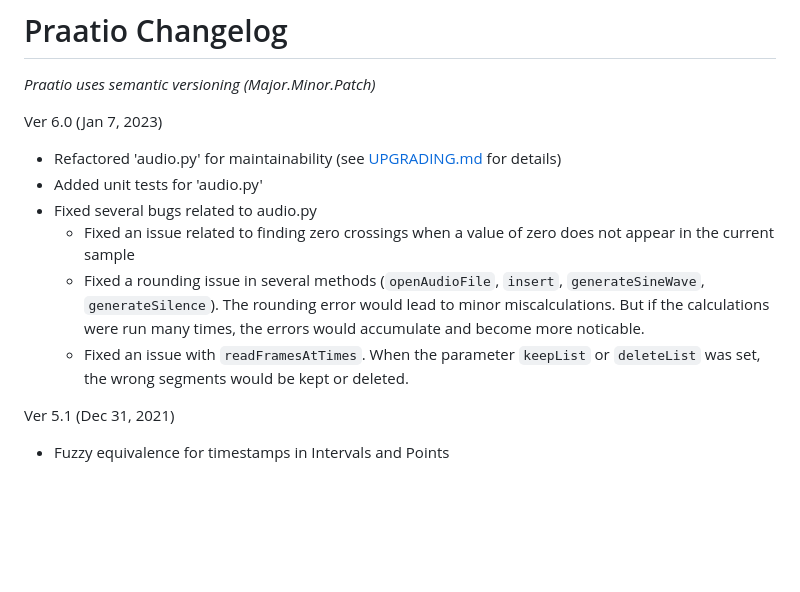
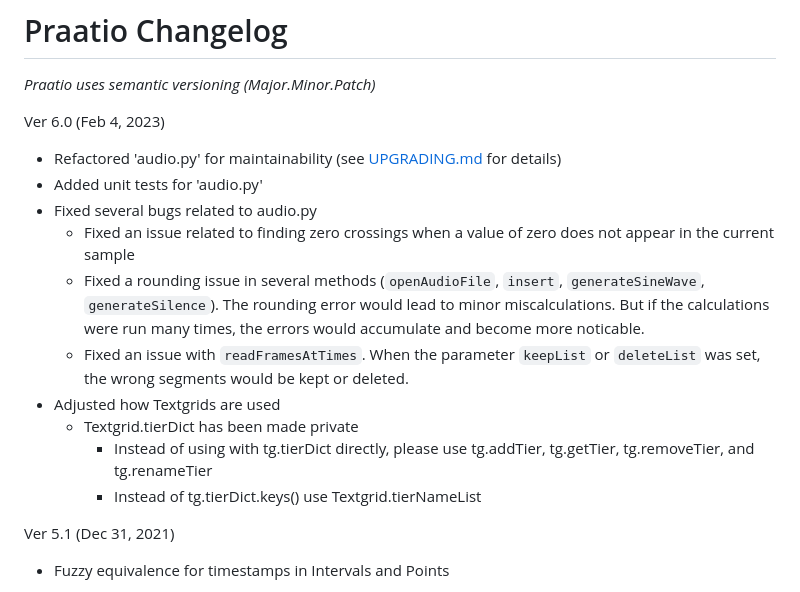
Before and after one commit to timmahrt/praatIO, a Markdown page: CHANGELOG.md, the part around the change. GitHub-like rendering; blank space fills up the shorter version.

Commit message:
doc: update the changelog

```diff
--- a/CHANGELOG.md
+++ b/CHANGELOG.md
@@ -3,13 +3,18 @@
 
 *Praatio uses semantic versioning (Major.Minor.Patch)*
 
-Ver 6.0 (Jan 7, 2023)
+Ver 6.0 (Feb 4, 2023)
 - Refactored 'audio.py' for maintainability (see [UPGRADING.md](https://github.com/timmahrt/praatIO/blob/main/UPGRADING.md) for details)
 - Added unit tests for 'audio.py'
 - Fixed several bugs related to audio.py
     - Fixed an issue related to finding zero crossings when a value of zero does not appear in the current sample
     - Fixed a rounding issue in several methods (`openAudioFile`, `insert`, `generateSineWave`, `generateSilence`). The rounding error would lead to minor miscalculations. But if the calculations were run many times, the errors would accumulate and become more noticable.
     - Fixed an issue with `readFramesAtTimes`. When the parameter `keepList` or `deleteList` was set, the wrong segments would be kept or deleted.
+- Adjusted how Textgrids are used
+    - Textgrid.tierDict has been made private
+        - Instead of using with tg.tierDict directly, please use tg.addTier, tg.getTier, tg.removeTier, and tg.renameTier
+        - Instead of tg.tierDict.keys() use Textgrid.tierNameList
+
 
 Ver 5.1 (Dec 31, 2021)
 - Fuzzy equivalence for timestamps in Intervals and Points
```
